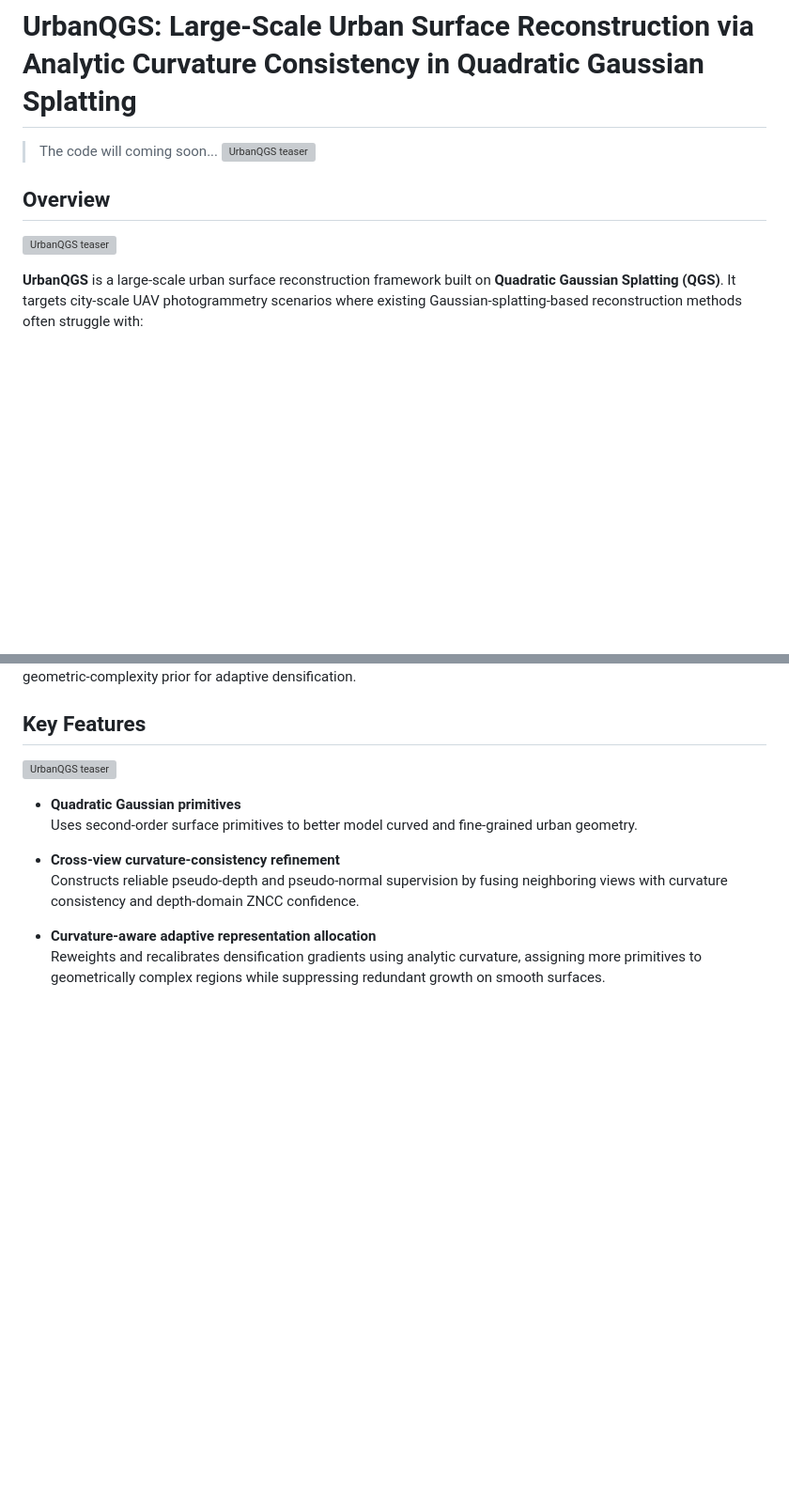
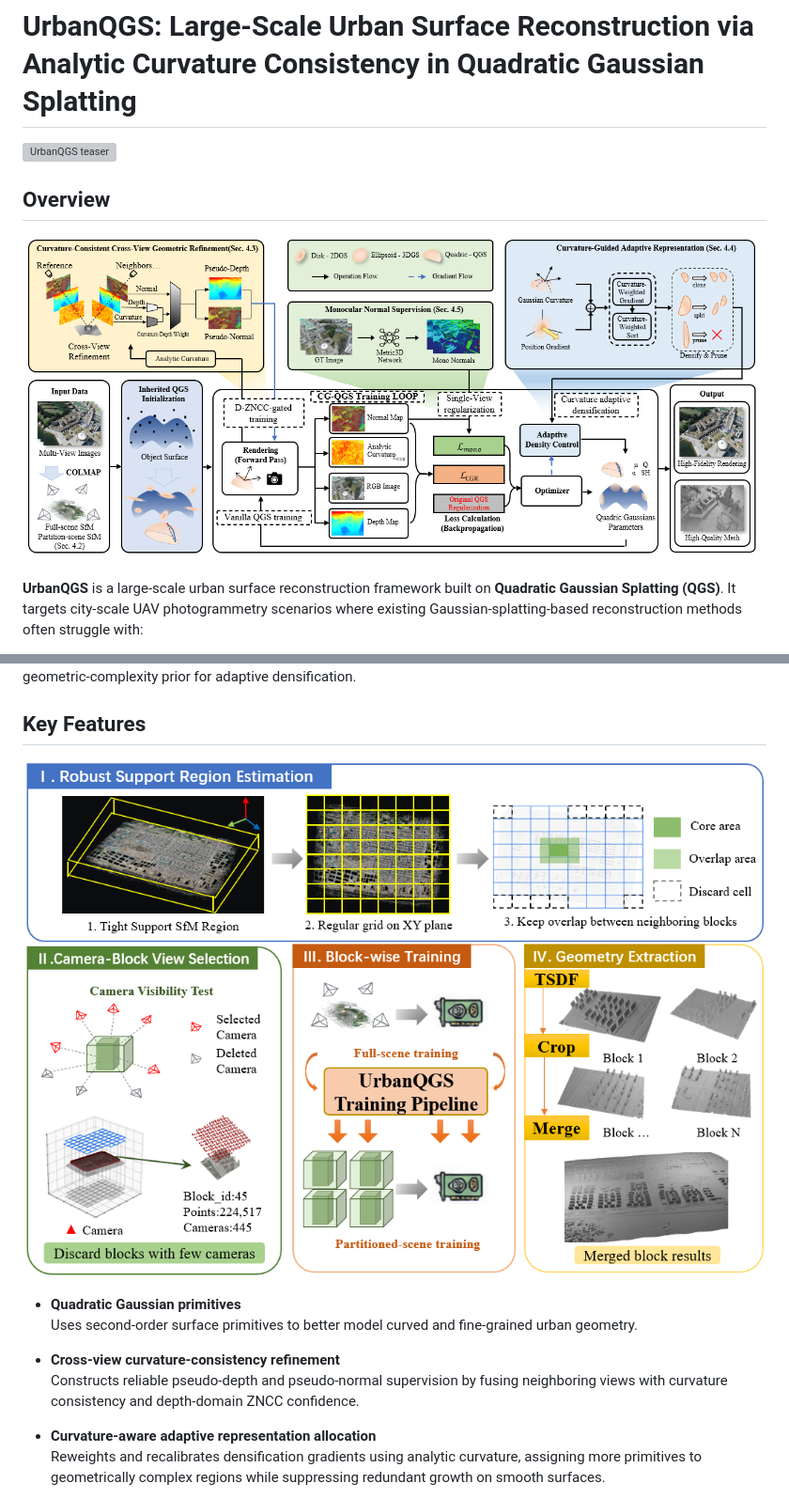
Before and after one commit to anidealeft/UrbanQGS, a Markdown page: README.md, 2 parts joined by grey strips. Shown at 94% size. GitHub-like rendering; blank space fills up the shorter version; grey boxes are pictures that could not be loaded.

```diff
--- a/README.md
+++ b/README.md
@@ -1,11 +1,10 @@
 # UrbanQGS: Large-Scale Urban Surface Reconstruction via Analytic Curvature Consistency in Quadratic Gaussian Splatting
 
-> The code will coming soon...
 ![UrbanQGS teaser](/docs/assets/001.png)
 
 ## Overview
 
-![UrbanQGS teaser](/overview.png)
+![UrbanQGS teaser](/docs/assets/overview.png)
 
 **UrbanQGS** is a large-scale urban surface reconstruction framework built on **Quadratic Gaussian Splatting (QGS)**. It targets city-scale UAV photogrammetry scenarios where existing Gaussian-splatting-based reconstruction methods often struggle with:
 
@@ -18,7 +17,7 @@ UrbanQGS uses the **analytic Gaussian curvature** of quadratic Gaussian primitiv
 
 ## Key Features
 
-![UrbanQGS teaser](assets/partition.png)
+![UrbanQGS teaser](/docs/assets/partition.png)
 
 - **Quadratic Gaussian primitives**
   Uses second-order surface primitives to better model curved and fine-grained urban geometry.
```
Also changed, not shown: other parts of README.md (+13 -7 lines).
